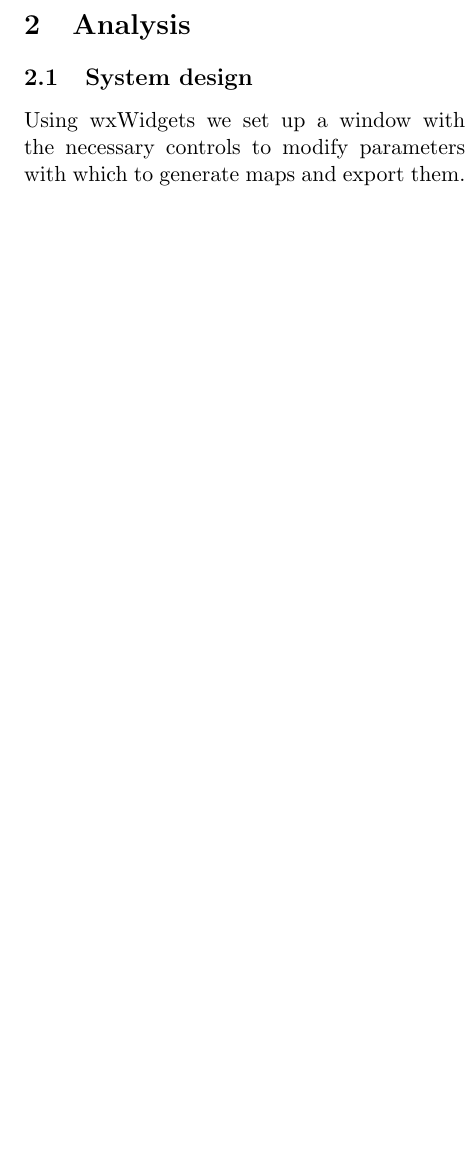
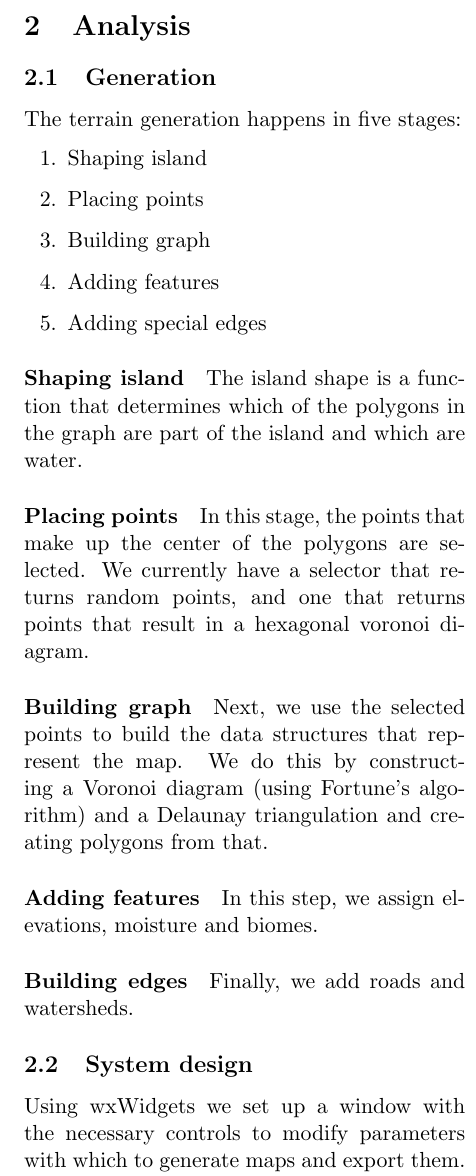
Before and after one commit to timvdalen/2IV06-report, a LaTeX paper (report.tex, which reads sections/analysis.tex): part of one column of page 2 of 3, cut so that both start at the same text, the shorter picture padded with empty space. Compiled offline with pdfLaTeX.

Commit message:
Add some notes on the algorithm in analysis

```diff
--- a/sections/analysis.tex
+++ b/sections/analysis.tex
@@ -1,4 +1,38 @@
 %analysis and solution: mathematics/algorithms/system design
+
+\subsection{Generation}
+
+The terrain generation happens in five stages:
+
+\begin{enumerate}
+	\item Shaping island
+	\item Placing points
+	\item Building graph
+	\item Adding features
+	\item Adding special edges
+\end{enumerate}
+
+\paragraph{Shaping island}
+
+The island shape is a function that determines which of the polygons in the graph are part of the island and which are water.
+
+\paragraph{Placing points}
+
+In this stage, the points that make up the center of the polygons are selected.
+We currently have a selector that returns random points, and one that returns points that result in a hexagonal voronoi diagram.
+
+\paragraph{Building graph}
+
+Next, we use the selected points to build the data structures that represent the map.
+We do this by constructing a Voronoi diagram (using Fortune's algorithm) and a Delaunay triangulation and creating polygons from that.
+
+\paragraph{Adding features}
+
+In this step, we assign elevations, moisture and biomes.
+
+\paragraph{Building edges}
+
+Finally, we add roads and watersheds.
 
 \subsection{System design}
 
```
